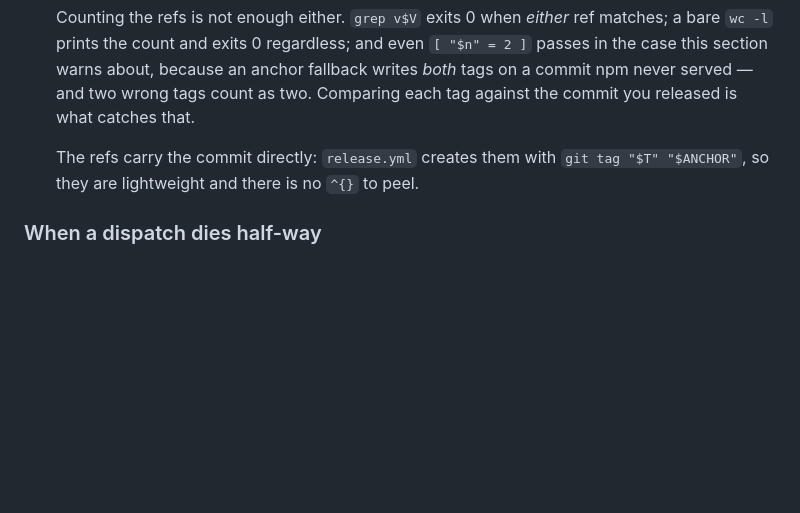
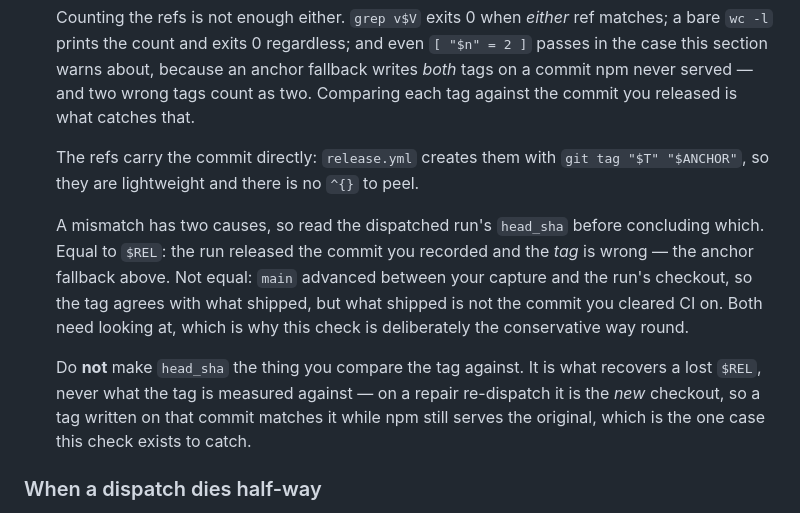
Before and after one commit to tabnas/gbnf, a Markdown page: AGENTS.md, the part around the change. GitHub-like rendering; blank space fills up the shorter version.

Commit message:
docs: say how to diagnose a tag/commit mismatch (#27)
The release check compares each tag against $REL, and says to recover a
lost $REL from the dispatched run's head_sha. It never said what to do
when the comparison fails, and the two facts next to each other invite
comparing the tag against head_sha instead — the one case the check
exists to catch, since on a repair re-dispatch head_sha is the new
checkout and a tag written there matches it while npm still serves the
original.

head_sha now has one stated job (recovering $REL, and saying which of the
two causes you are looking at) and one stated non-job.

Written for tabnas/mcp and back-ported; wording adapted, not pasted.

```diff
--- a/AGENTS.md
+++ b/AGENTS.md
@@ -400,6 +400,20 @@ The steps, in order:
    `git tag "$T" "$ANCHOR"`, so they are lightweight and there is no `^{}`
    to peel.
 
+   A mismatch has two causes, so read the dispatched run's `head_sha`
+   before concluding which. Equal to `$REL`: the run released the commit
+   you recorded and the *tag* is wrong — the anchor fallback above. Not
+   equal: `main` advanced between your capture and the run's checkout, so
+   the tag agrees with what shipped, but what shipped is not the commit
+   you cleared CI on. Both need looking at, which is why this check is
+   deliberately the conservative way round.
+
+   Do **not** make `head_sha` the thing you compare the tag against. It
+   is what recovers a lost `$REL`, never what the tag is measured against
+   — on a repair re-dispatch it is the *new* checkout, so a tag written
+   on that commit matches it while npm still serves the original, which
+   is the one case this check exists to catch.
+
 ### When a dispatch dies half-way
 
 The workflow fails closed on a dispatch from any ref but `main`, and when
```
